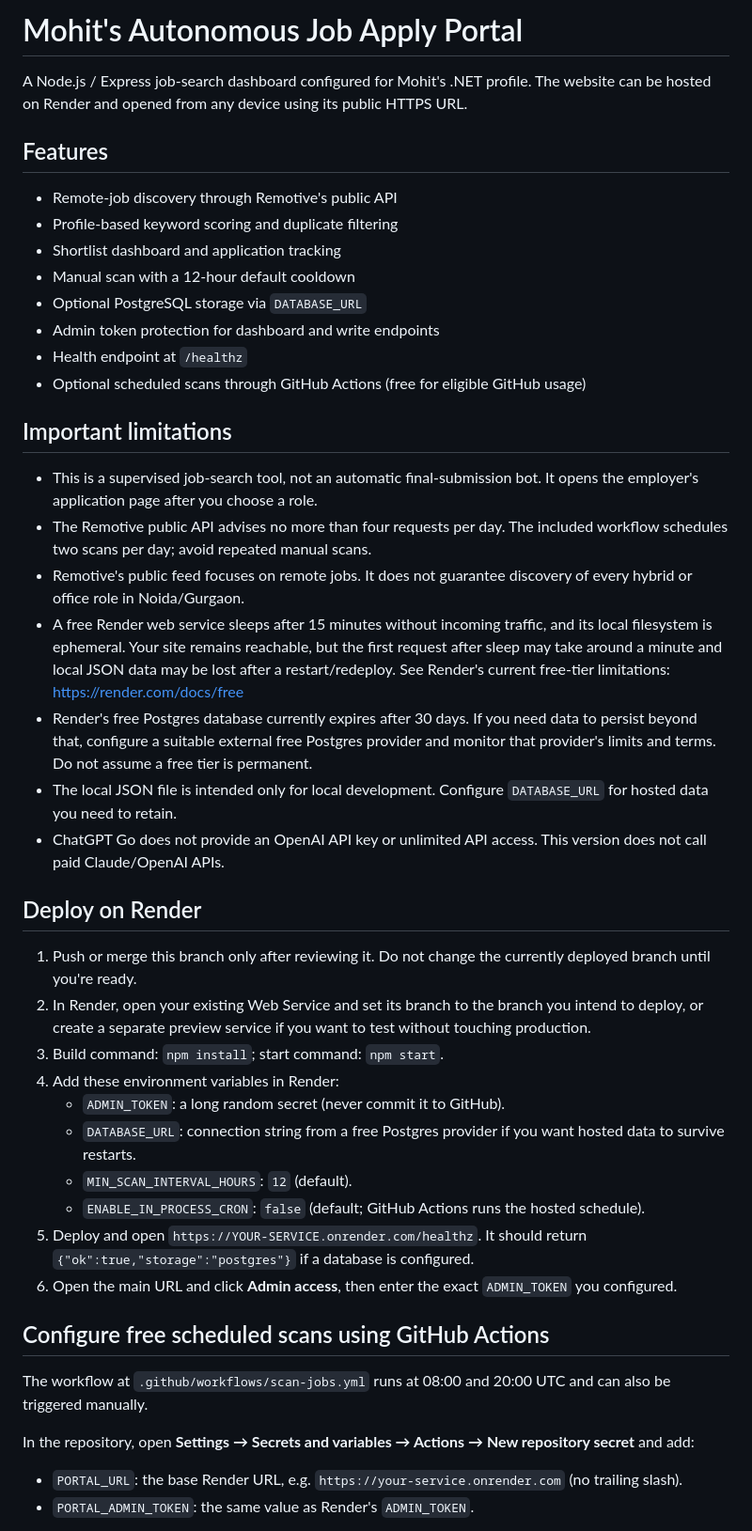
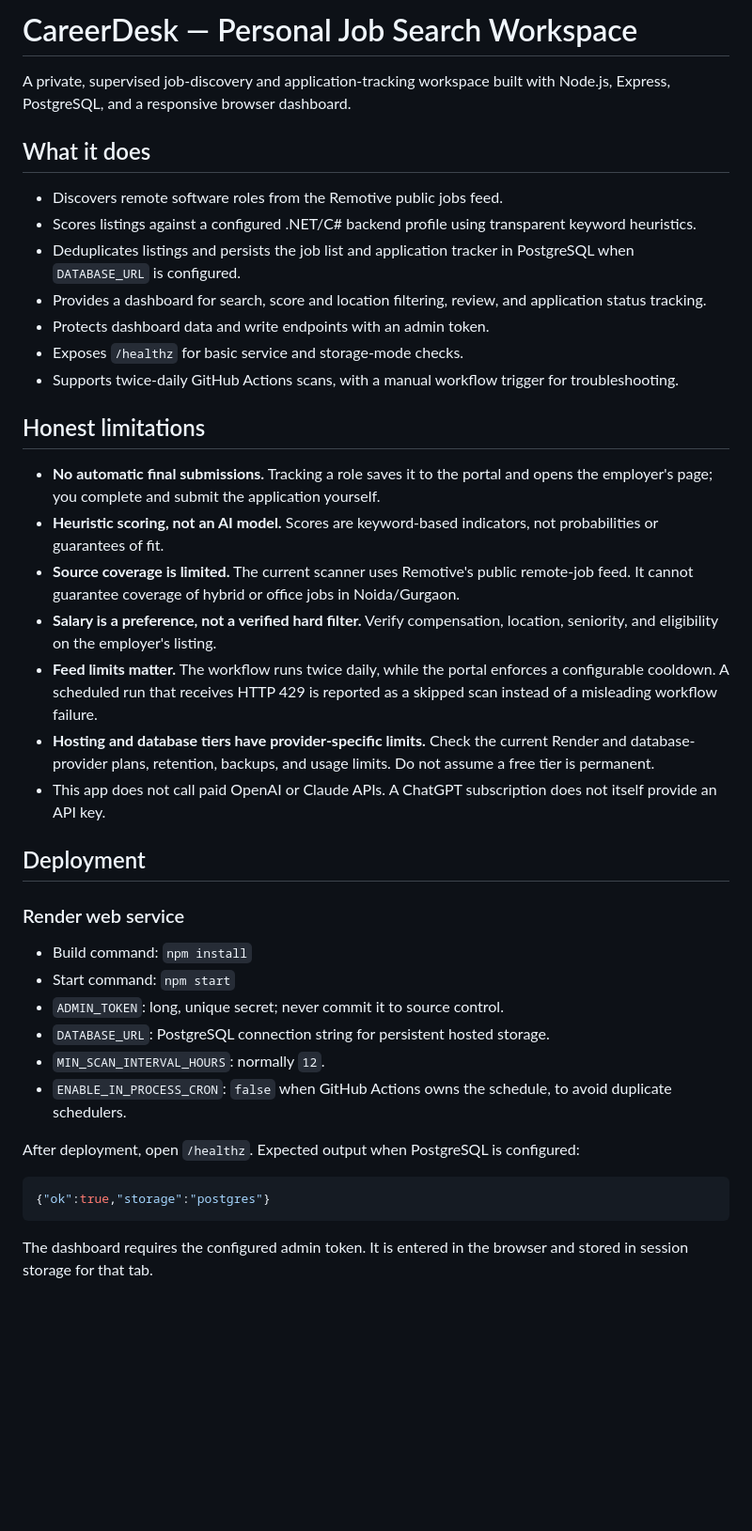
Before and after one commit to mohitvar007/mohit-autonomous-job-apply, a Markdown page: README.md, the part around one of its changes. Shown at 94% size. GitHub-like rendering; blank space fills up the shorter version.

Commit message:
Document production setup and operating limits

````diff
--- a/README.md
+++ b/README.md
@@ -1,47 +1,43 @@
-# Mohit's Autonomous Job Apply Portal
+# CareerDesk — Personal Job Search Workspace
 
-A Node.js / Express job-search dashboard configured for Mohit's .NET profile. The website can be hosted on Render and opened from any device using its public HTTPS URL.
+A private, supervised job-discovery and application-tracking workspace built with Node.js, Express, PostgreSQL, and a responsive browser dashboard.
 
-## Features
+## What it does
 
-- Remote-job discovery through Remotive's public API
-- Profile-based keyword scoring and duplicate filtering
-- Shortlist dashboard and application tracking
-- Manual scan with a 12-hour default cooldown
-- Optional PostgreSQL storage via `DATABASE_URL`
-- Admin token protection for dashboard and write endpoints
-- Health endpoint at `/healthz`
-- Optional scheduled scans through GitHub Actions (free for eligible GitHub usage)
+- Discovers remote software roles from the Remotive public jobs feed.
+- Scores listings against a configured .NET/C# backend profile using transparent keyword heuristics.
+- Deduplicates listings and persists the job list and application tracker in PostgreSQL when `DATABASE_URL` is configured.
+- Provides a dashboard for search, score and location filtering, review, and application status tracking.
+- Protects dashboard data and write endpoints with an admin token.
+- Exposes `/healthz` for basic service and storage-mode checks.
+- Supports twice-daily GitHub Actions scans, with a manual workflow trigger for troubleshooting.
 
-## Important limitations
+## Honest limitations
 
-- This is a supervised job-search tool, not an automatic final-submission bot. It opens the employer's application page after you choose a role.
-- The Remotive public API advises no more than four requests per day. The included workflow schedules two scans per day; avoid repeated manual scans.
-- Remotive's public feed focuses on remote jobs. It does not guarantee discovery of every hybrid or office role in Noida/Gurgaon.
-- A free Render web service sleeps after 15 minutes without incoming traffic, and its local filesystem is ephemeral. Your site remains reachable, but the first request after sleep may take around a minute and local JSON data may be lost after a restart/redeploy. See Render's current free-tier limitations: https://render.com/docs/free
-- Render's free Postgres database currently expires after 30 days. If you need data to persist beyond that, configure a suitable external free Postgres provider and monitor that provider's limits and terms. Do not assume a free tier is permanent.
-- The local JSON file is intended only for local development. Configure `DATABASE_URL` for hosted data you need to retain.
-- ChatGPT Go does not provide an OpenAI API key or unlimited API access. This version does not call paid Claude/OpenAI APIs.
+- **No automatic final submissions.** Tracking a role saves it to the portal and opens the employer's page; you complete and submit the application yourself.
+- **Heuristic scoring, not an AI model.** Scores are keyword-based indicators, not probabilities or guarantees of fit.
+- **Source coverage is limited.** The current scanner uses Remotive's public remote-job feed. It cannot guarantee coverage of hybrid or office jobs in Noida/Gurgaon.
+- **Salary is a preference, not a verified hard filter.** Verify compensation, location, seniority, and eligibility on the employer's listing.
+- **Feed limits matter.** The workflow runs twice daily, while the portal enforces a configurable cooldown. A scheduled run that receives HTTP 429 is reported as a skipped scan instead of a misleading workflow failure.
+- **Hosting and database tiers have provider-specific limits.** Check the current Render and database-provider plans, retention, backups, and usage limits. Do not assume a free tier is permanent.
+- This app does not call paid OpenAI or Claude APIs. A ChatGPT subscription does not itself provide an API key.
 
-## Deploy on Render
+## Deployment
 
-1. Push or merge this branch only after reviewing it. Do not change the currently deployed branch until you're ready.
-2. In Render, open your existing Web Service and set its branch to the branch you intend to deploy, or create a separate preview service if you want to test without touching production.
-3. Build command: `npm install`; start command: `npm start`.
-4. Add these environment variables in Render:
-   - `ADMIN_TOKEN`: a long random secret (never commit it to GitHub).
-   - `DATABASE_URL`: connection string from a free Postgres provider if you want hosted data to survive restarts.
-   - `MIN_SCAN_INTERVAL_HOURS`: `12` (default).
-   - `ENABLE_IN_PROCESS_CRON`: `false` (default; GitHub Actions runs the hosted schedule).
-5. Deploy and open `https://YOUR-SERVICE.onrender.com/healthz`. It should return `{"ok":true,"storage":"postgres"}` if a database is configured.
-6. Open the main URL and click **Admin access**, then enter the exact `ADMIN_TOKEN` you configured.
+### Render web service
 
-## Configure free scheduled scans using GitHub Actions
+- Build command: `npm install`
+- Start command: `npm start`
+- `ADMIN_TOKEN`: long, unique secret; never commit it to source control.
+- `DATABASE_URL`: PostgreSQL connection string for persistent hosted storage.
+- `MIN_SCAN_INTERVAL_HOURS`: normally `12`.
+- `ENABLE_IN_PROCESS_CRON`: `false` when GitHub Actions owns the schedule, to avoid duplicate schedulers.
 
-The workflow at `.github/workflows/scan-jobs.yml` runs at 08:00 and 20:00 UTC and can also be triggered manually.
+After deployment, open `/healthz`. Expected output when PostgreSQL is configured:
 
-In the repository, open **Settings → Secrets and variables → Actions → New repository secret** and add:
+```json
+{"ok":true,"storage":"postgres"}
+```
 
-- `PORTAL_URL`: the base Render URL, e.g. `https://your-service.onrender.com` (no trailing slash).
-- `PORTAL_ADMIN_TOKEN`: the same value as Render's `ADMIN_TOKEN`.
+The dashboard requires the configured admin token. It is entered in the browser and stored in session storage for that tab.
 
````
Also changed, not shown: other parts of README.md (+23 -5 lines).
